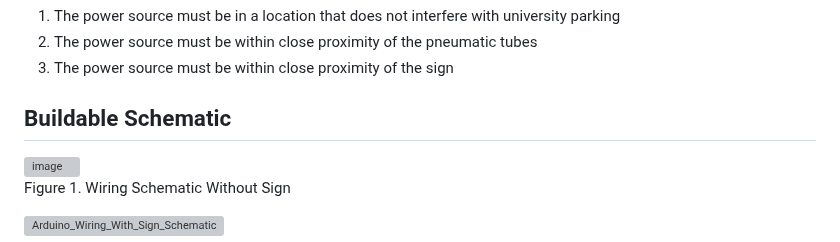
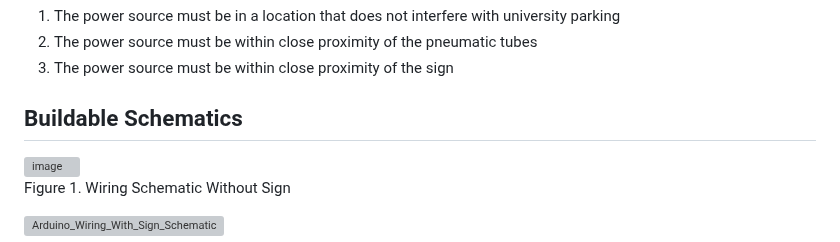
Before and after one commit to kesternucum/ECE-Capstone-Team3, a Markdown page: Documentation/Signoffs/SDA_And_Sign_Power_Detail_Design.md, the part around the change. GitHub-like rendering; grey boxes are pictures that could not be loaded.

```diff
--- a/Documentation/Signoffs/SDA_And_Sign_Power_Detail_Design.md
+++ b/Documentation/Signoffs/SDA_And_Sign_Power_Detail_Design.md
@@ -45,7 +45,7 @@ Placement Constraints
 2. The power source must be within close proximity of the pneumatic tubes
 3. The power source must be within close proximity of the sign
 
-## Buildable Schematic
+## Buildable Schematics
 
 <img width="474" alt="image" src="https://user-images.githubusercontent.com/80428236/219544087-3666c724-eb90-476f-9c66-4056ddcab685.png">
 
```
